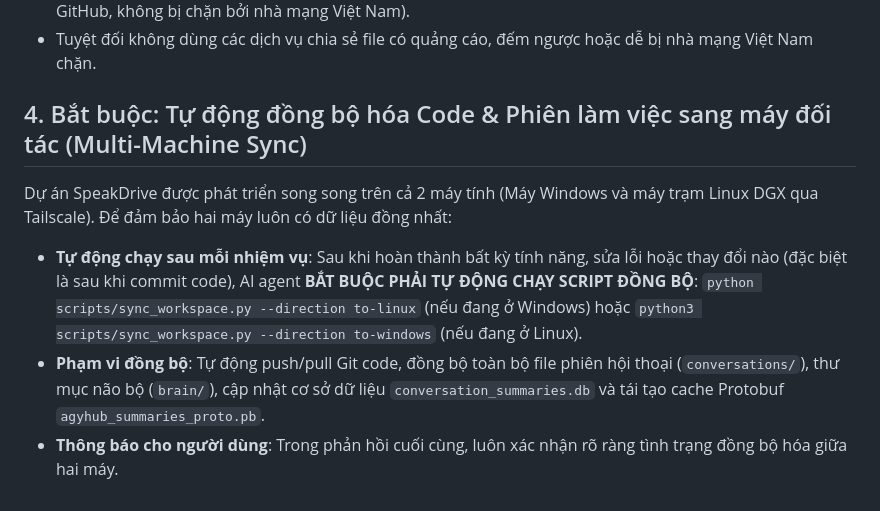
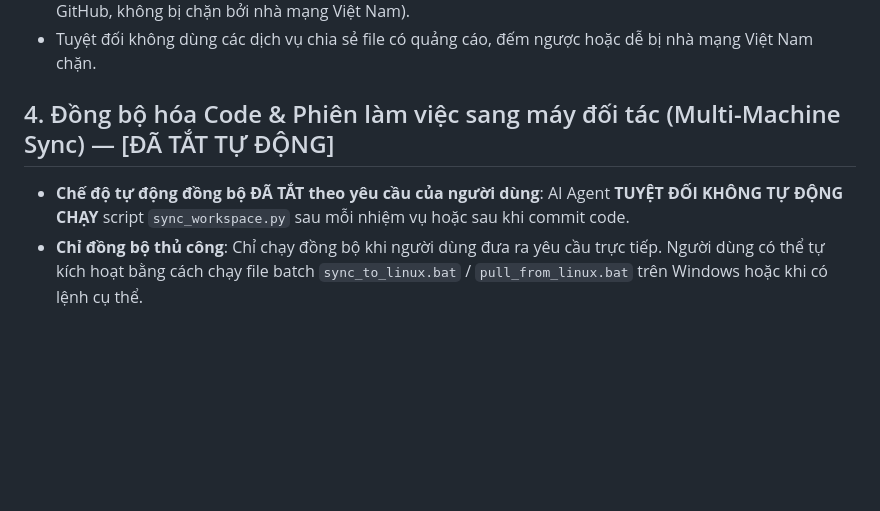
Before and after one commit to nhhacic/speakdrive, a Markdown page: AGENTS.md, the part around the change. GitHub-like rendering; blank space fills up the shorter version.

Commit message:
docs: tat che do tu dong dong bo may tram linux theo yeu cau

```diff
--- a/AGENTS.md
+++ b/AGENTS.md
@@ -35,11 +35,6 @@ Mỗi khi hoàn thành phiên làm việc có tạo hoặc build file APK (`:app
   `https://github.com/nhhacic/speakdrive/releases/download/<tag>/<filename>`
   để người dùng bấm vào là tải file APK về điện thoại ngay lập tức (không có quảng cáo, tốc độ cao qua CDN GitHub, không bị chặn bởi nhà mạng Việt Nam).
 - Tuyệt đối không dùng các dịch vụ chia sẻ file có quảng cáo, đếm ngược hoặc dễ bị nhà mạng Việt Nam chặn.
-## 4. Bắt buộc: Tự động đồng bộ hóa Code & Phiên làm việc sang máy đối tác (Multi-Machine Sync)
-Dự án SpeakDrive được phát triển song song trên cả 2 máy tính (Máy Windows và máy trạm Linux DGX qua Tailscale).
-Để đảm bảo hai máy luôn có dữ liệu đồng nhất:
-- **Tự động chạy sau mỗi nhiệm vụ**: Sau khi hoàn thành bất kỳ tính năng, sửa lỗi hoặc thay đổi nào (đặc biệt là sau khi commit code), AI agent **BẮT BUỘC PHẢI TỰ ĐỘNG CHẠY SCRIPT ĐỒNG BỘ**:
-  `python scripts/sync_workspace.py --direction to-linux` (nếu đang ở Windows) hoặc
-  `python3 scripts/sync_workspace.py --direction to-windows` (nếu đang ở Linux).
-- **Phạm vi đồng bộ**: Tự động push/pull Git code, đồng bộ toàn bộ file phiên hội thoại (`conversations/`), thư mục não bộ (`brain/`), cập nhật cơ sở dữ liệu `conversation_summaries.db` và tái tạo cache Protobuf `agyhub_summaries_proto.pb`.
-- **Thông báo cho người dùng**: Trong phản hồi cuối cùng, luôn xác nhận rõ ràng tình trạng đồng bộ hóa giữa hai máy.
+## 4. Đồng bộ hóa Code & Phiên làm việc sang máy đối tác (Multi-Machine Sync) — [ĐÃ TẮT TỰ ĐỘNG]
+- **Chế độ tự động đồng bộ ĐÃ TẮT theo yêu cầu của người dùng**: AI Agent **TUYỆT ĐỐI KHÔNG TỰ ĐỘNG CHẠY** script `sync_workspace.py` sau mỗi nhiệm vụ hoặc sau khi commit code.
+- **Chỉ đồng bộ thủ công**: Chỉ chạy đồng bộ khi người dùng đưa ra yêu cầu trực tiếp. Người dùng có thể tự kích hoạt bằng cách chạy file batch `sync_to_linux.bat` / `pull_from_linux.bat` trên Windows hoặc khi có lệnh cụ thể.
```
